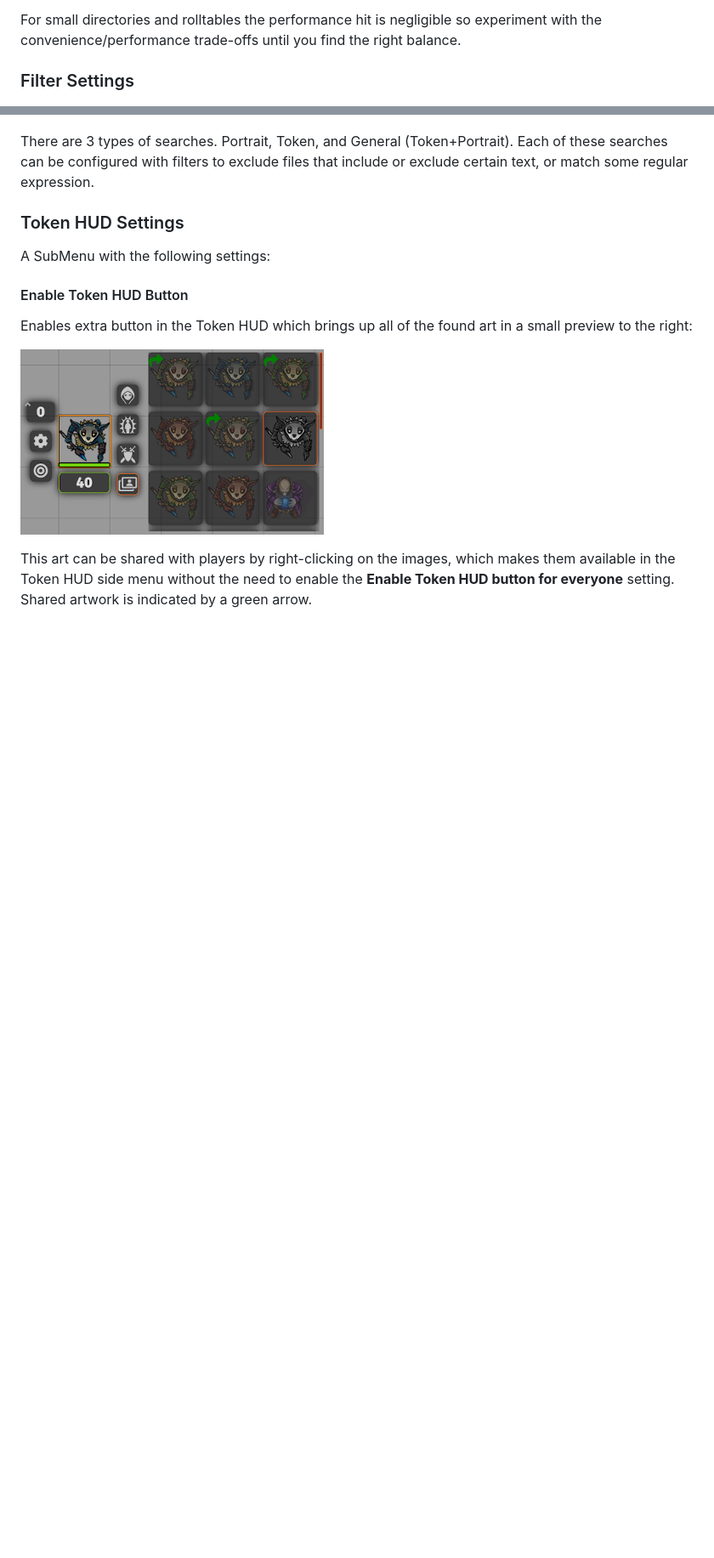
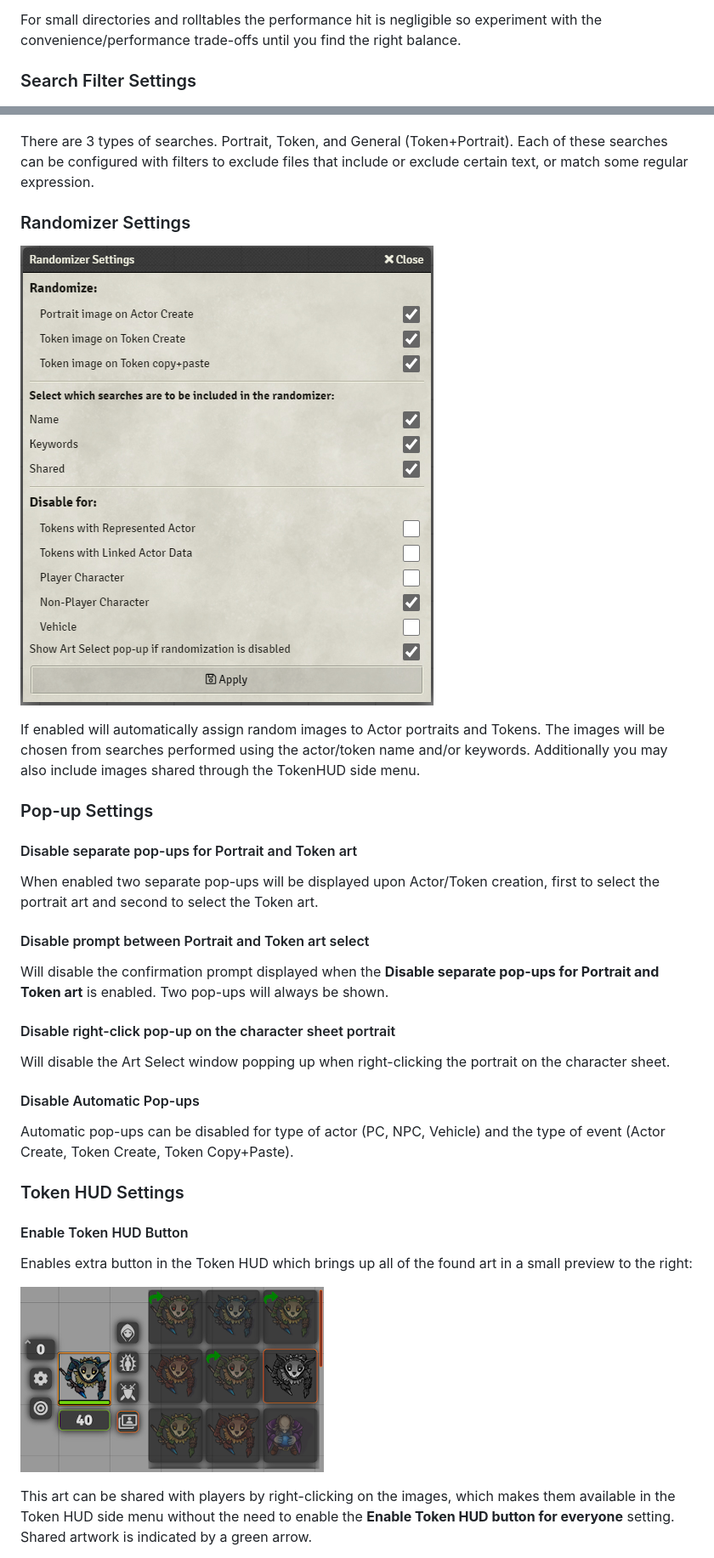
Before and after one commit to Aedif/TokenVariants, a Markdown page: README.md, 2 parts joined by grey strips. Shown at 85% size. Rendered like a GitHub page; blank space fills up the shorter version.

```diff
--- a/README.md
+++ b/README.md
@@ -50,15 +50,36 @@ By default the module will scan these sources only when the world is loaded or w
 
 For small directories and rolltables the performance hit is negligible so experiment with the convenience/performance trade-offs until you find the right balance.
 
-### Filter Settings
+### Search Filter Settings
 
 !["Filter Settings"](./docs/filter_settings.png)
 
 There are 3 types of searches. Portrait, Token, and General (Token+Portrait). Each of these searches can be configured with filters to exclude files that include or exclude certain text, or match some regular expression.
 
+### Randomizer Settings
+!["Randomizer Settings"](./docs/randomizer_settings.png)
+
+If enabled will automatically assign random images to Actor portraits and Tokens. The images will be chosen from searches performed using the actor/token name and/or keywords. Additionally you may also include images shared through the TokenHUD side menu.
+
+### Pop-up Settings
+
+#### Disable separate pop-ups for Portrait and Token art
+
+When enabled two separate pop-ups will be displayed upon Actor/Token creation, first to select the portrait art and second to select the Token art.
+
+#### Disable prompt between Portrait and Token art select
+
+Will disable the confirmation prompt displayed when the **Disable separate pop-ups for Portrait and Token art** is enabled. Two pop-ups will always be shown.
+
+#### Disable right-click pop-up on the character sheet portrait
+
+Will disable the Art Select window popping up when right-clicking the portrait on the character sheet.
+
+#### Disable Automatic Pop-ups
+
+Automatic pop-ups can be disabled for type of actor (PC, NPC, Vehicle) and the type of event (Actor Create, Token Create, Token Copy+Paste).
+
 ### Token HUD Settings
-
-A SubMenu with the following settings:
 
 #### Enable Token HUD Button
 Enables extra button in the Token HUD which brings up all of the found art in a small preview to the right:
```
Also changed, not shown: other parts of README.md (+10 -27 lines), CHANGELOG.md (+4 -0 lines), docs/excluded_keywords.png (deleted), docs/keyword_search.png, 6 other files.
